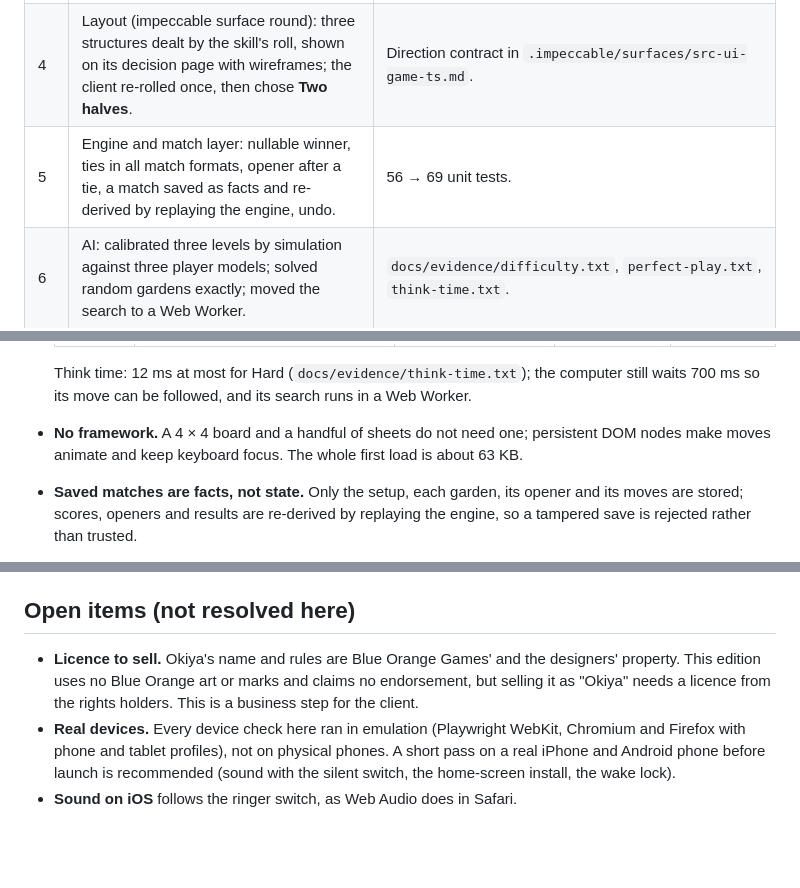
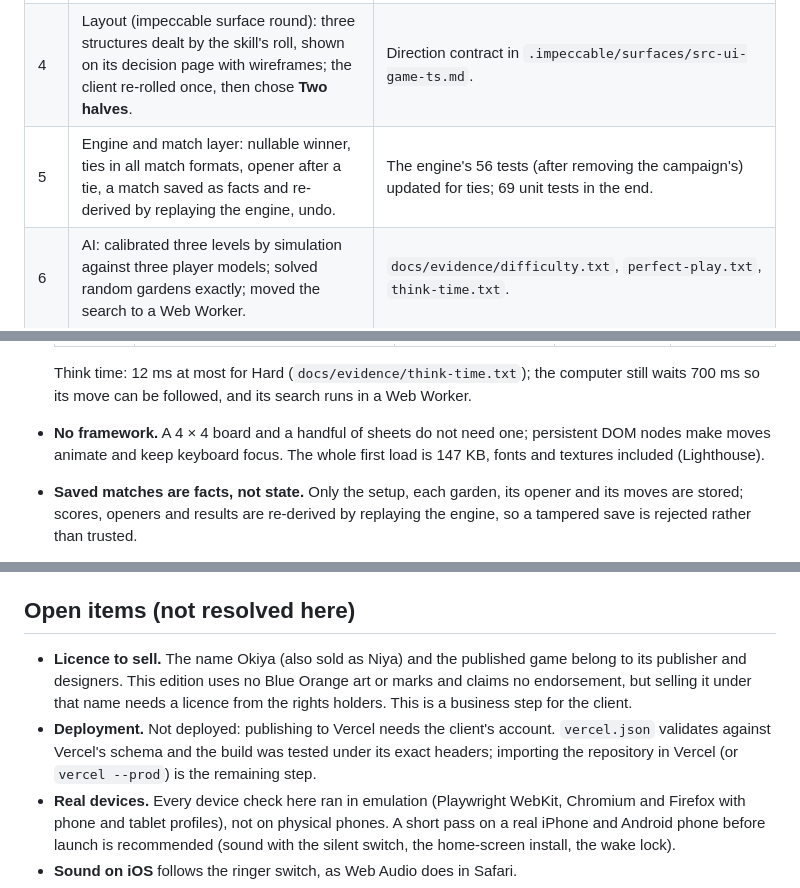
Before and after one commit to kyrers/okiya-game, a Markdown page: docs/PROCESS.md, 3 parts joined by grey strips. Rendered like a GitHub page; blank space fills up the shorter version.

Commit message:
PROCESS.md: first-load size, test counts, deployment as an open item
Co-Authored-By: Claude Opus 5.5 <noreply@anthropic.com>

```diff
--- a/docs/PROCESS.md
+++ b/docs/PROCESS.md
@@ -36,7 +36,7 @@ Answers the client gave during the session (structured questions):
 | 2 | Researched that case: the garden emptied without a winner. | Bruno Cathala ruled it a **tie** on BoardGameGeek (thread 984327, 2013-05-30, verified through the BGG API). The old engine ruled it a win for the last mover; corrected. |
 | 3 | Product context (impeccable `init`): asked the client three questions; wrote `PRODUCT.md`. | Formats, hot-seat model and difficulty count settled. |
 | 4 | Layout (impeccable surface round): three structures dealt by the skill's roll, shown on its decision page with wireframes; the client re-rolled once, then chose **Two halves**. | Direction contract in `.impeccable/surfaces/src-ui-game-ts.md`. |
-| 5 | Engine and match layer: nullable winner, ties in all match formats, opener after a tie, a match saved as facts and re-derived by replaying the engine, undo. | 56 → 69 unit tests. |
+| 5 | Engine and match layer: nullable winner, ties in all match formats, opener after a tie, a match saved as facts and re-derived by replaying the engine, undo. | The engine's 56 tests (after removing the campaign's) updated for ties; 69 unit tests in the end. |
 | 6 | AI: calibrated three levels by simulation against three player models; solved random gardens exactly; moved the search to a Web Worker. | `docs/evidence/difficulty.txt`, `perfect-play.txt`, `think-time.txt`. |
 | 7 | UI built framework-free: home, setup, game, results, rules with diagrams, settings, menu; synthesised sounds; PWA (manifest, icons, generated service worker); `vercel.json`. | First build. |
 | 8 | End-to-end suite on 11 device profiles in WebKit, Chromium and Firefox; layout invariants checked by script on every screen state. | Found and fixed the defects listed below. |
@@ -70,7 +70,8 @@ Answers the client gave during the session (structured questions):
   Think time: 12 ms at most for Hard (`docs/evidence/think-time.txt`); the computer still waits
   700 ms so its move can be followed, and its search runs in a Web Worker.
 - **No framework.** A 4 × 4 board and a handful of sheets do not need one; persistent DOM nodes
-  make moves animate and keep keyboard focus. The whole first load is about 63 KB.
+  make moves animate and keep keyboard focus. The whole first load is 147 KB, fonts and textures
+  included (Lighthouse).
 - **Saved matches are facts, not state.** Only the setup, each garden, its opener and its moves
   are stored; scores, openers and results are re-derived by replaying the engine, so a tampered
   save is rejected rather than trusted.
@@ -154,9 +155,13 @@ Everything else (engine, AI, UI, tests, scripts, docs) was written in the main s
 
 ## Open items (not resolved here)
 
-- **Licence to sell.** Okiya's name and rules are Blue Orange Games' and the designers' property.
-  This edition uses no Blue Orange art or marks and claims no endorsement, but selling it as
-  "Okiya" needs a licence from the rights holders. This is a business step for the client.
+- **Licence to sell.** The name Okiya (also sold as Niya) and the published game belong to its
+  publisher and designers. This edition uses no Blue Orange art or marks and claims no
+  endorsement, but selling it under that name needs a licence from the rights holders. This is a
+  business step for the client.
+- **Deployment.** Not deployed: publishing to Vercel needs the client's account. `vercel.json`
+  validates against Vercel's schema and the build was tested under its exact headers; importing
+  the repository in Vercel (or `vercel --prod`) is the remaining step.
 - **Real devices.** Every device check here ran in emulation (Playwright WebKit, Chromium and
   Firefox with phone and tablet profiles), not on physical phones. A short pass on a real iPhone
   and Android phone before launch is recommended (sound with the silent switch, the home-screen
```
